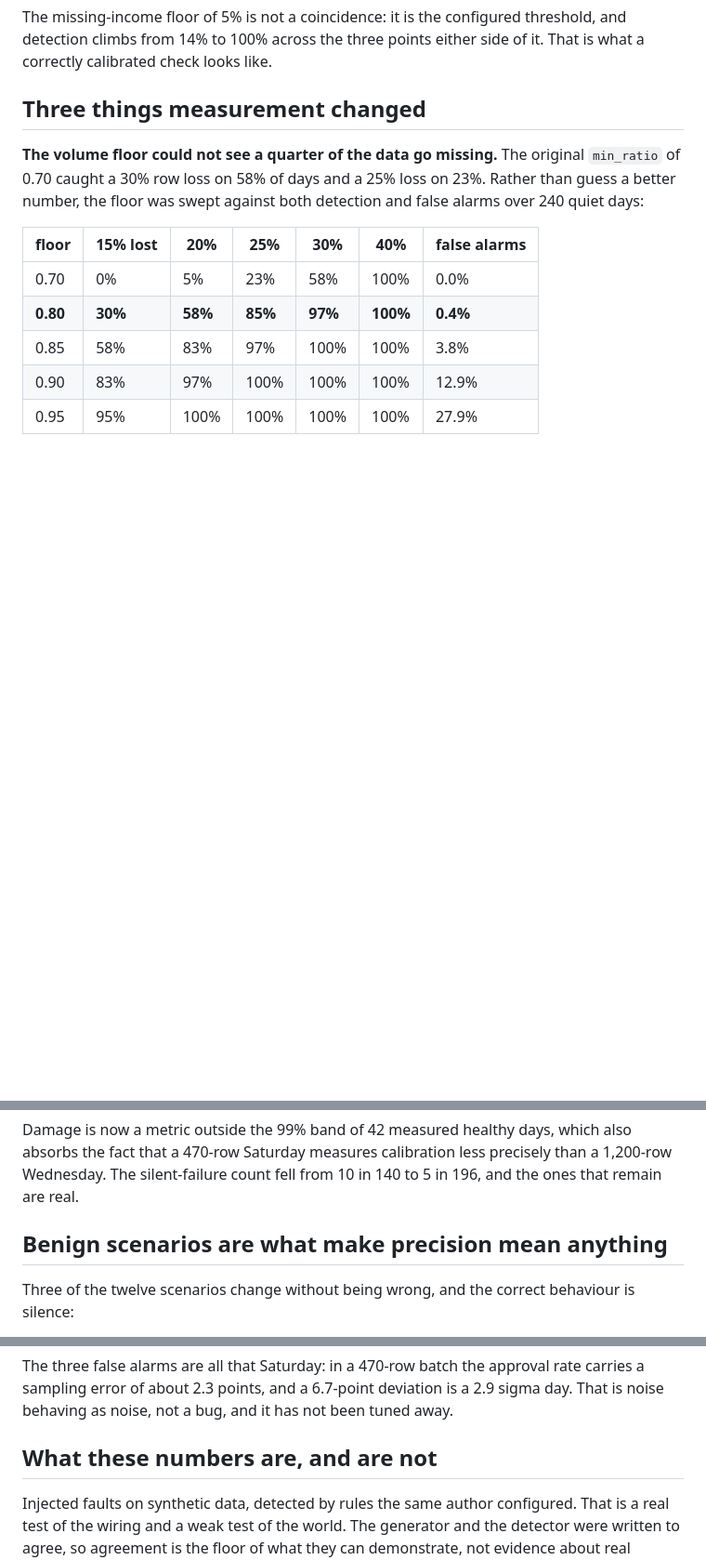
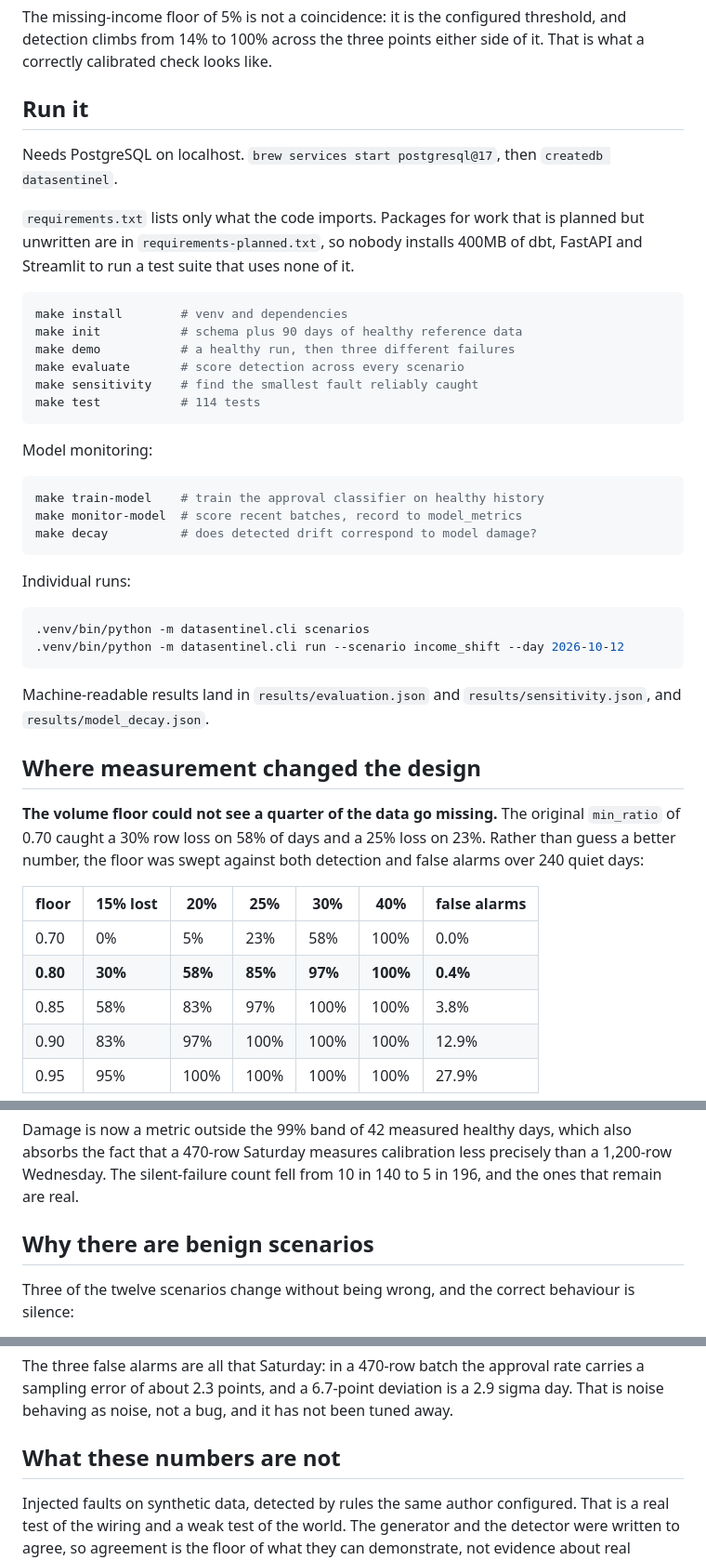
Before and after one commit to pablowilliams/datasentinel, a Markdown page: README.md, 3 parts joined by grey strips. Shown at 93% size. Rendered like a GitHub page; blank space fills up the shorter version.

````diff
--- a/README.md
+++ b/README.md
@@ -55,7 +66,43 @@ The missing-income floor of 5% is not a coincidence: it is the configured
 threshold, and detection climbs from 14% to 100% across the three points either
 side of it. That is what a correctly calibrated check looks like.
 
-## Three things measurement changed
+## Run it
+
+Needs PostgreSQL on localhost. `brew services start postgresql@17`, then
+`createdb datasentinel`.
+
+`requirements.txt` lists only what the code imports. Packages for work that is
+planned but unwritten are in `requirements-planned.txt`, so nobody installs
+400MB of dbt, FastAPI and Streamlit to run a test suite that uses none of it.
+
+```bash
+make install        # venv and dependencies
+make init           # schema plus 90 days of healthy reference data
+make demo           # a healthy run, then three different failures
+make evaluate       # score detection across every scenario
+make sensitivity    # find the smallest fault reliably caught
+make test           # 114 tests
+```
+
+Model monitoring:
+
+```bash
+make train-model    # train the approval classifier on healthy history
+make monitor-model  # score recent batches, record to model_metrics
+make decay          # does detected drift correspond to model damage?
+```
+
+Individual runs:
+
+```bash
+.venv/bin/python -m datasentinel.cli scenarios
+.venv/bin/python -m datasentinel.cli run --scenario income_shift --day 2026-10-12
+```
+
+Machine-readable results land in `results/evaluation.json` and
+`results/sensitivity.json`, and `results/model_decay.json`.
+
+## Where measurement changed the design
 
 **The volume floor could not see a quarter of the data go missing.** The original
 `min_ratio` of 0.70 caught a 30% row loss on 58% of days and a 25% loss on 23%.
@@ -201,7 +248,7 @@ also absorbs the fact that a 470-row Saturday measures calibration less precisel
 than a 1,200-row Wednesday. The silent-failure count fell from 10 in 140 to 5 in
 196, and the ones that remain are real.
 
-## Benign scenarios are what make precision mean anything
+## Why there are benign scenarios
 
 Three of the twelve scenarios change without being wrong, and the correct
 behaviour is silence:
@@ -224,7 +271,7 @@ carries a sampling error of about 2.3 points, and a 6.7-point deviation is a 2.9
 sigma day. That is noise behaving as noise, not a bug, and it has not been tuned
 away.
 
-## What these numbers are, and are not
+## What these numbers are not
 
 Injected faults on synthetic data, detected by rules the same author configured.
 That is a real test of the wiring and a weak test of the world. The generator and
````
Also changed, not shown: other parts of README.md (+28 -53 lines), docs/images/model-decay.png (added), 3 other files.
